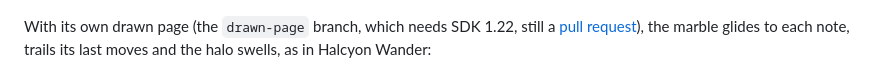
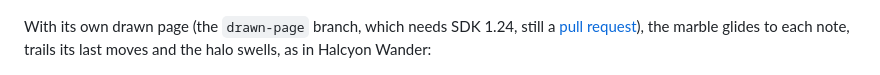
Before and after one commit to akadanieljoshua/Halcyon-Player, a Markdown page: README.md, the part around the change. Drawn GitHub-style.

Commit message:
Drawn page: SDK 1.24, the number the pull request now takes
Co-Authored-By: Claude Opus 5.5 <noreply@anthropic.com>
Claude-Session: https://claude.ai/code/session_014U9U8bQwkf8Pahy3a7LogM

```diff
--- a/README.md
+++ b/README.md
@@ -17,7 +17,7 @@ On today's SDK (the `main` branch), the page is built from the player page's 24
 
 [![Halcyon Player on the 24-dot page: the marble jumps from note to note](media/dot-page.gif)](media/dot-page.mp4)
 
-With its own drawn page (the `drawn-page` branch, which needs SDK 1.22, still a
+With its own drawn page (the `drawn-page` branch, which needs SDK 1.24, still a
 [pull request](https://github.com/etcetc000/open-xy/pull/578)), the marble glides
 to each note, trails its last moves and the halo swells, as in Halcyon Wander:
 
```
Also changed, not shown: media/compare.png.
